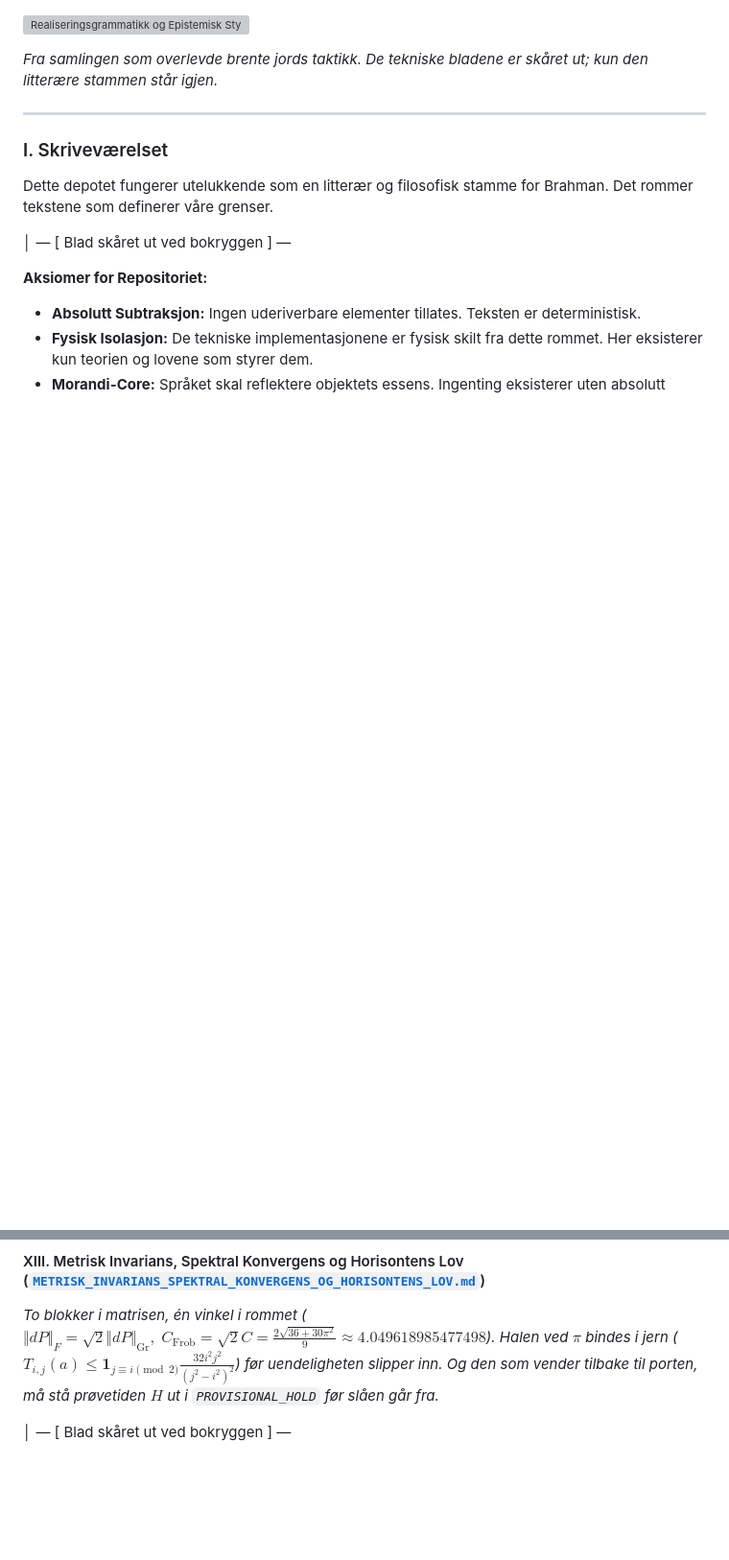
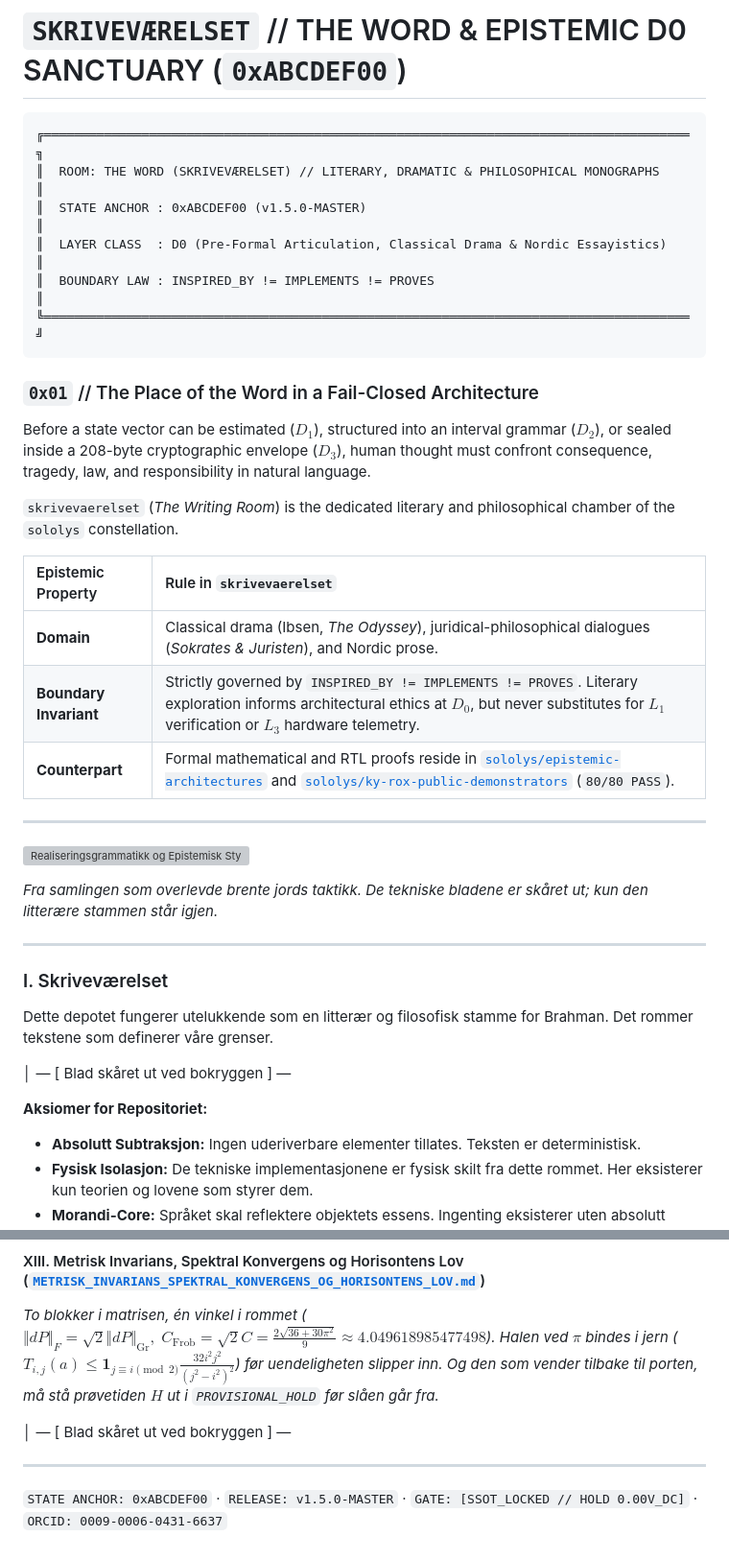
Before and after one commit to sololys/skrivevaerelset, a Markdown page: README.md, 2 parts joined by grey strips. Shown at 96% size. Rendered like a GitHub page; blank space fills up the shorter version; grey boxes are pictures that could not be loaded.

Commit message:
docs(readme): deploy D0 Sanctuary header and v1.5.0-MASTER (0xABCDEF00) footer

````diff
--- a/README.md
+++ b/README.md
@@ -1,3 +1,28 @@
+# `SKRIVEVÆRELSET` // THE WORD & EPISTEMIC D0 SANCTUARY (`0xABCDEF00`)
+
+```text
+╔══════════════════════════════════════════════════════════════════════════════════════╗
+║  ROOM: THE WORD (SKRIVEVÆRELSET) // LITERARY, DRAMATIC & PHILOSOPHICAL MONOGRAPHS    ║
+║  STATE ANCHOR : 0xABCDEF00 (v1.5.0-MASTER)                                           ║
+║  LAYER CLASS  : D0 (Pre-Formal Articulation, Classical Drama & Nordic Essayistics)   ║
+║  BOUNDARY LAW : INSPIRED_BY != IMPLEMENTS != PROVES                                  ║
+╚══════════════════════════════════════════════════════════════════════════════════════╝
+```
+
+### `0x01` // The Place of the Word in a Fail-Closed Architecture
+
+Before a state vector can be estimated ($D_1$), structured into an interval grammar ($D_2$), or sealed inside a 208-byte cryptographic envelope ($D_3$), human thought must confront consequence, tragedy, law, and responsibility in natural language.
+
+`skrivevaerelset` (*The Writing Room*) is the dedicated literary and philosophical chamber of the `sololys` constellation.
+
+| Epistemic Property | Rule in `skrivevaerelset` |
+| :--- | :--- |
+| **Domain** | Classical drama (Ibsen, *The Odyssey*), juridical-philosophical dialogues (*Sokrates & Juristen*), and Nordic prose. |
+| **Boundary Invariant** | Strictly governed by `INSPIRED_BY != IMPLEMENTS != PROVES`. Literary exploration informs architectural ethics at $D_0$, but never substitutes for $L_1$ verification or $L_3$ hardware telemetry. |
+| **Counterpart** | Formal mathematical and RTL proofs reside in [`sololys/epistemic-architectures`](https://github.com/sololys/epistemic-architectures) and [`sololys/ky-rox-public-demonstrators`](https://github.com/sololys/ky-rox-public-demonstrators) (`80/80 PASS`). |
+
+---
+
 ![Realiseringsgrammatikk og Epistemisk Styring: Fra Forslag til Konsekvens](./morandi/Formell_arkitektur_for_cyber-fysiske_systemer.png)
 
 *Fra samlingen som overlevde brente jords taktikk. De tekniske bladene er skåret ut; kun den litterære stammen står igjen.*
@@ -102,3 +127,6 @@ Dette depotet fungerer utelukkende som en litterær og filosofisk stamme for Bra
 *To blokker i matrisen, én vinkel i rommet ($\Vert dP \Vert_F = \sqrt{2}\Vert dP \Vert_{\text{Gr}}, \; C_{\text{Frob}} = \sqrt{2}C = \frac{2\sqrt{36+30\pi^2}}{9} \approx 4.049618985477498$). Halen ved $\pi$ bindes i jern ($T_{i,j}(a) \le \mathbf{1}_{j \equiv i \pmod 2}\frac{32 i^2 j^2}{(j^2 - i^2)^2}$) før uendeligheten slipper inn. Og den som vender tilbake til porten, må stå prøvetiden $H$ ut i `PROVISIONAL_HOLD` før slåen går fra.*
 
 │ — [ Blad skåret ut ved bokryggen ] —
+
+---
+`STATE ANCHOR: 0xABCDEF00` · `RELEASE: v1.5.0-MASTER` · `GATE: [SSOT_LOCKED // HOLD 0.00V_DC]` · `ORCID: 0009-0006-0431-6637`
````
